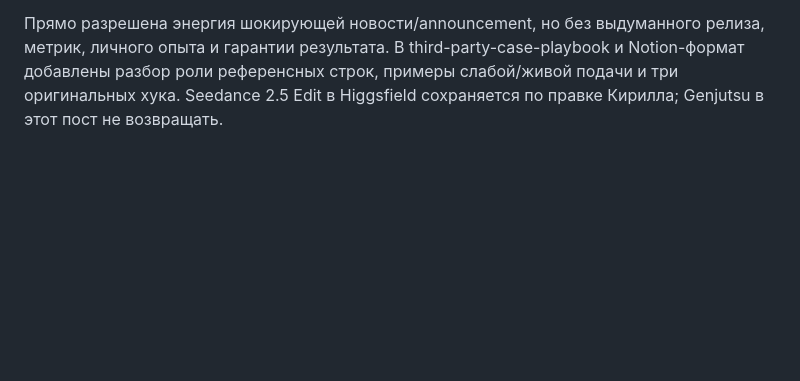
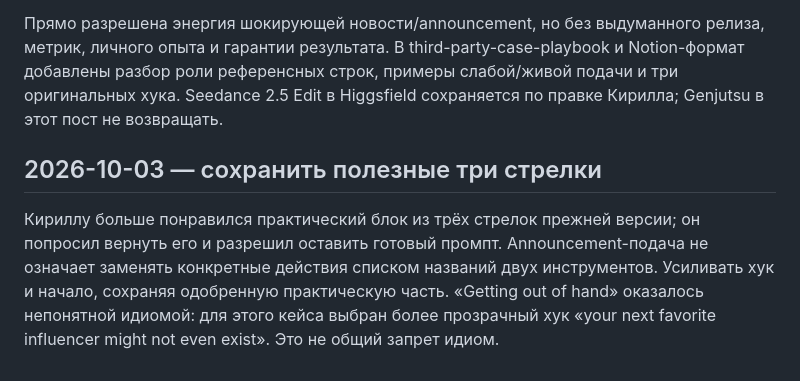
Before and after one commit to kiril112-f/x-agent, a Markdown page: x-content-engine/knowledge/voice-feedback.md, the part around the change. Drawn GitHub-style; blank space fills up the shorter version.

Commit message:
Сохранено предпочтение трёх шагов и понятного хука

```diff
--- a/x-content-engine/knowledge/voice-feedback.md
+++ b/x-content-engine/knowledge/voice-feedback.md
@@ -61,3 +61,7 @@ Constraints recorded with it:
 Кирилл повторно отклонил спокойную инструкционную подачу и прислал полный референс с «this is terrifying». Требование относится ко всему посту, не только к первой строке: эмоциональное заявление → удивительная конкретная возможность → одна строка пруфа → простой механизм → очень компактные инструменты/готовый промпт. Не заканчивать проверкой дефектов или учительским советом. В гайдовом тексте недостаточно поменять один хук.
 
 Прямо разрешена энергия шокирующей новости/announcement, но без выдуманного релиза, метрик, личного опыта и гарантии результата. В third-party-case-playbook и Notion-формат добавлены разбор роли референсных строк, примеры слабой/живой подачи и три оригинальных хука. Seedance 2.5 Edit в Higgsfield сохраняется по правке Кирилла; Genjutsu в этот пост не возвращать.
+
+## 2026-10-03 — сохранить полезные три стрелки
+
+Кириллу больше понравился практический блок из трёх стрелок прежней версии; он попросил вернуть его и разрешил оставить готовый промпт. Announcement-подача не означает заменять конкретные действия списком названий двух инструментов. Усиливать хук и начало, сохраняя одобренную практическую часть. «Getting out of hand» оказалось непонятной идиомой: для этого кейса выбран более прозрачный хук «your next favorite influencer might not even exist». Это не общий запрет идиом.
```
Also changed, not shown: x-content-engine/knowledge/third-party-case-playbook.md (+1 -1 lines).
